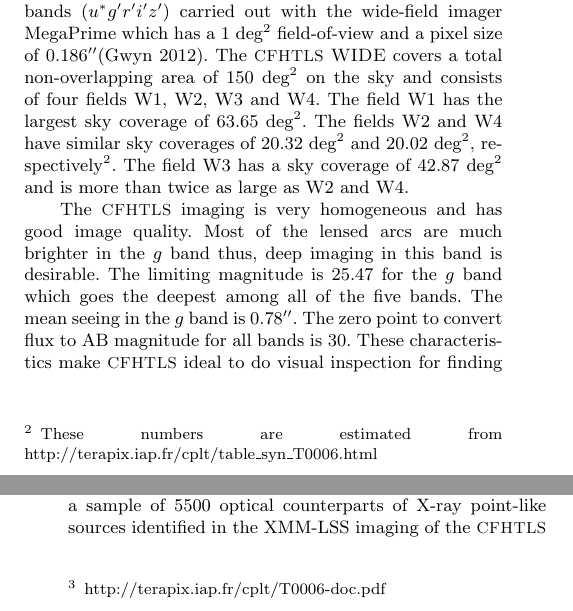
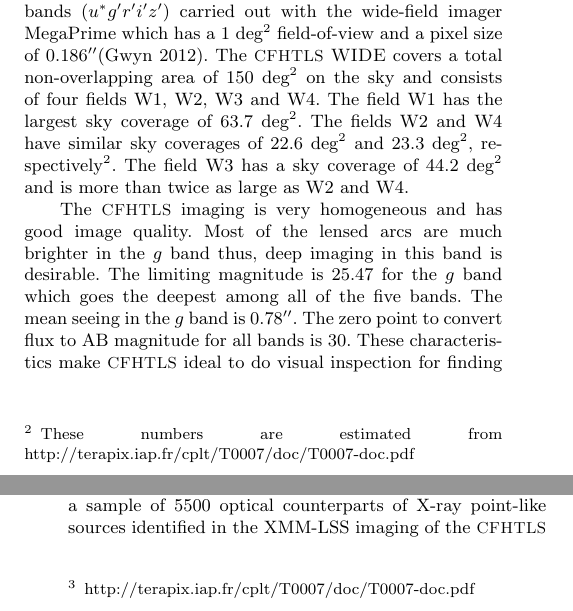
Before and after one commit to drphilmarshall/SpaceWarps, a LaTeX paper (doc/sw-cfhtls.tex): two parts of the columns of pages 2 and 3 of 23, joined at a grey line, cut so that both start at the same text. Compiled offline with pdfLaTeX; a LaTeX package or settings file that is missing is left out.

Commit message:
fixed and closed #129

```diff
--- a/doc/sw-cfhtls.tex
+++ b/doc/sw-cfhtls.tex
@@ -190,10 +190,10 @@ has a 1~deg$^2$ field-of-view and a pixel size of 0.186\arcsec
 \citep{Gwyn2012}. The \cfhtls \textsc{WIDE} covers a total
 non-overlapping area of 150~deg$^2$ on the sky and consists of four
 fields W1, W2, W3 and W4. The field W1 has the largest sky coverage of
-63.65~deg$^2$. The fields W2 and W4 have similar sky coverages of
-20.32~deg$^2$ and 20.02~deg$^2$, respectively\footnote{These numbers are
-estimated from http://terapix.iap.fr/cplt/table\_syn\_T0006.html}.  The
-field W3 has a sky coverage of 42.87~deg$^2$ and is more than twice as
+63.7~deg$^2$. The fields W2 and W4 have similar sky coverages of
+22.6~deg$^2$ and 23.3~deg$^2$, respectively\footnote{These numbers are
+estimated from http://terapix.iap.fr/cplt/T0007/doc/T0007-doc.pdf}.  The
+field W3 has a sky coverage of 44.2~deg$^2$ and is more than twice as
 large as W2 and W4.
 
 The \cfhtls imaging is very homogeneous and has good image quality. Most
@@ -204,7 +204,7 @@ in the $g$ band is 0.78\arcsec. The zero point to convert flux to AB
 magnitude for all bands is 30. These characteristics make \cfhtls ideal
 to do visual inspection for finding lenses.  We use the stacked images
 from the final T0007 release taken from the Terapix
-website\footnote{{http://terapix.iap.fr/cplt/T0006-doc.pdf}} for this
+website\footnote{{http://terapix.iap.fr/cplt/T0007/doc/T0007-doc.pdf}} for this
 work.
 
 We note that the \cfhtls is a niche survey with a unique combination of wide
```
Also changed, not shown: doc/sw-cfhtls.pdf, doc/sw-cfhtls.tex (4 more changed lines).
